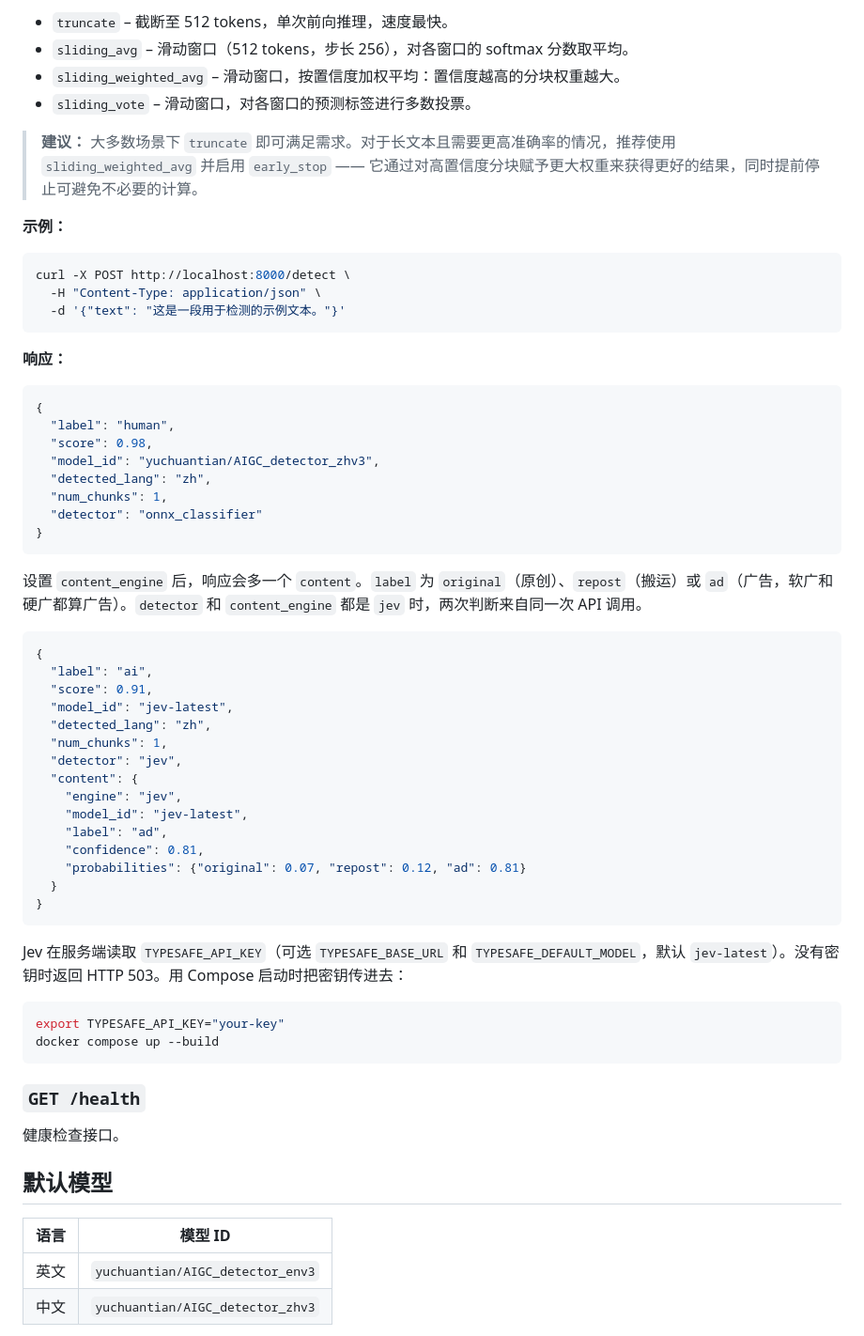
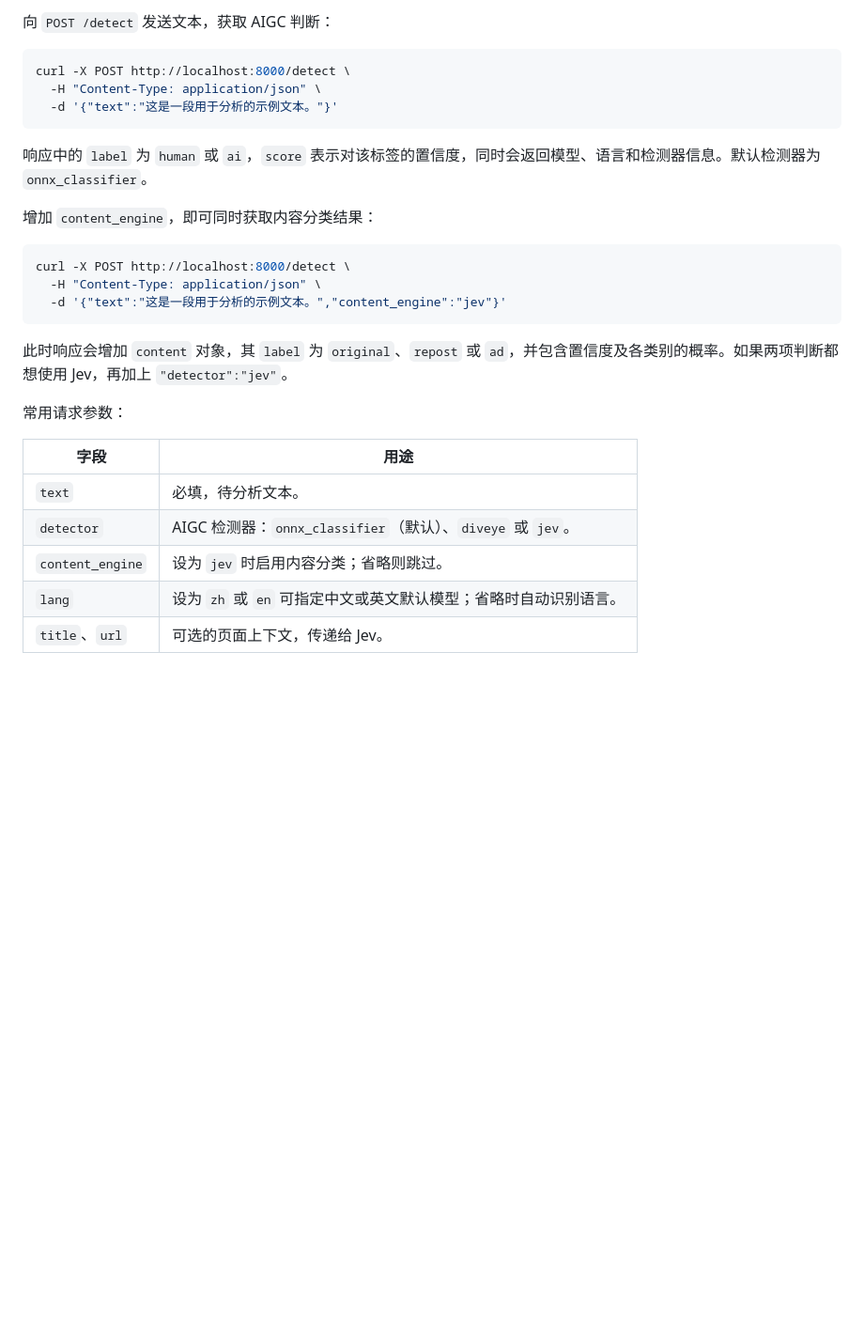
Before and after one commit to LeslieLeung/Aletheia, a Markdown page: README_zh.md, the part around one of its changes. Shown at 94% size. GitHub-like rendering; blank space fills up the shorter version.

````diff
--- a/README_zh.md
+++ b/README_zh.md
@@ -70,67 +45,31 @@ docker compose up --build
 
-- `truncate` – 截断至 512 tokens，单次前向推理，速度最快。
-- `sliding_avg` – 滑动窗口（512 tokens，步长 256），对各窗口的 softmax 分数取平均。
-- `sliding_weighted_avg` – 滑动窗口，按置信度加权平均：置信度越高的分块权重越大。
-- `sliding_vote` – 滑动窗口，对各窗口的预测标签进行多数投票。
-
-> **建议：** 大多数场景下 `truncate` 即可满足需求。对于长文本且需要更高准确率的情况，推荐使用 `sliding_weighted_avg` 并启用 `early_stop` —— 它通过对高置信度分块赋予更大权重来获得更好的结果，同时提前停止可避免不必要的计算。
-
-**示例：**
+向 `POST /detect` 发送文本，获取 AIGC 判断：
 
 ```bash
 curl -X POST http://localhost:8000/detect \
   -H "Content-Type: application/json" \
-  -d '{"text": "这是一段用于检测的示例文本。"}'
+  -d '{"text":"这是一段用于分析的示例文本。"}'
 ```
 
-**响应：**
+响应中的 `label` 为 `human` 或 `ai`，`score` 表示对该标签的置信度，同时会返回模型、语言和检测器信息。默认检测器为 `onnx_classifier`。
 
-```json
-{
-  "label": "human",
-  "score": 0.98,
-  "model_id": "yuchuantian/AIGC_detector_zhv3",
-  "detected_lang": "zh",
-  "num_chunks": 1,
-  "detector": "onnx_classifier"
-}
+增加 `content_engine`，即可同时获取内容分类结果：
+
+```bash
+curl -X POST http://localhost:8000/detect \
+  -H "Content-Type: application/json" \
+  -d '{"text":"这是一段用于分析的示例文本。","content_engine":"jev"}'
 ```
 
-设置 `content_engine` 后，响应会多一个 `content`。`label` 为 `original`（原创）、`repost`（搬运）或 `ad`（广告，软广和硬广都算广告）。`detector` 和 `content_engine` 都是 `jev` 时，两次判断来自同一次 API 调用。
+此时响应会增加 `content` 对象，其 `label` 为 `original`、`repost` 或 `ad`，并包含置信度及各类别的概率。如果两项判断都想使用 Jev，再加上 `"detector":"jev"`。
 
-```json
-{
-  "label": "ai",
-  "score": 0.91,
-  "model_id": "jev-latest",
-  "detected_lang": "zh",
-  "num_chunks": 1,
-  "detector": "jev",
-  "content": {
-    "engine": "jev",
-    "model_id": "jev-latest",
-    "label": "ad",
-    "confidence": 0.81,
-    "probabilities": {"original": 0.07, "repost": 0.12, "ad": 0.81}
-  }
-}
-```
+常用请求参数：
 
-Jev 在服务端读取 `TYPESAFE_API_KEY`（可选 `TYPESAFE_BASE_URL` 和 `TYPESAFE_DEFAULT_MODEL`，默认 `jev-latest`）。没有密钥时返回 HTTP 503。用 Compose 启动时把密钥传进去：
+| 字段 | 用途 |
+| --- | --- |
+| `text` | 必填，待分析文本。 |
+| `detector` | AIGC 检测器：`onnx_classifier`（默认）、`diveye` 或 `jev`。 |
+| `content_engine` | 设为 `jev` 时启用内容分类；省略则跳过。 |
+| `lang` | 设为 `zh` 或 `en` 可指定中文或英文默认模型；省略时自动识别语言。 |
+| `title`、`url` | 可选的页面上下文，传递给 Jev。 |
 
-```bash
-export TYPESAFE_API_KEY="your-key"
-docker compose up --build
-```
-
-### `GET /health`
-
-健康检查接口。
-
-## 默认模型
-
-| 语言   | 模型 ID                             |
-|--------|-------------------------------------|
-| 英文   | `yuchuantian/AIGC_detector_env3`    |
-| 中文   | `yuchuantian/AIGC_detector_zhv3`    |
-
````
Also changed, not shown: other parts of README_zh.md (+26 -72 lines), DEVELOPMENT.md (added, +89 -0 lines), README.md (+43 -127 lines).
